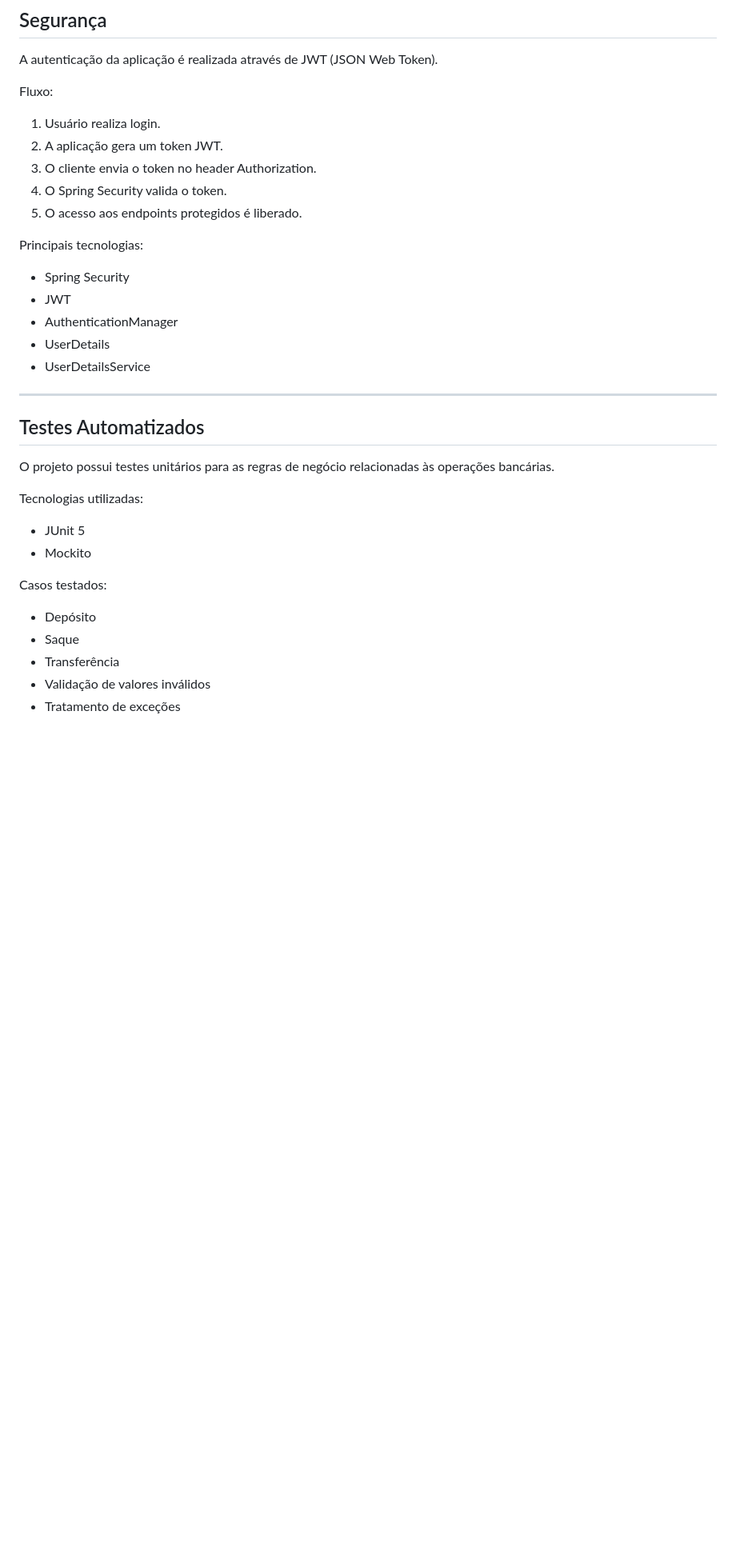
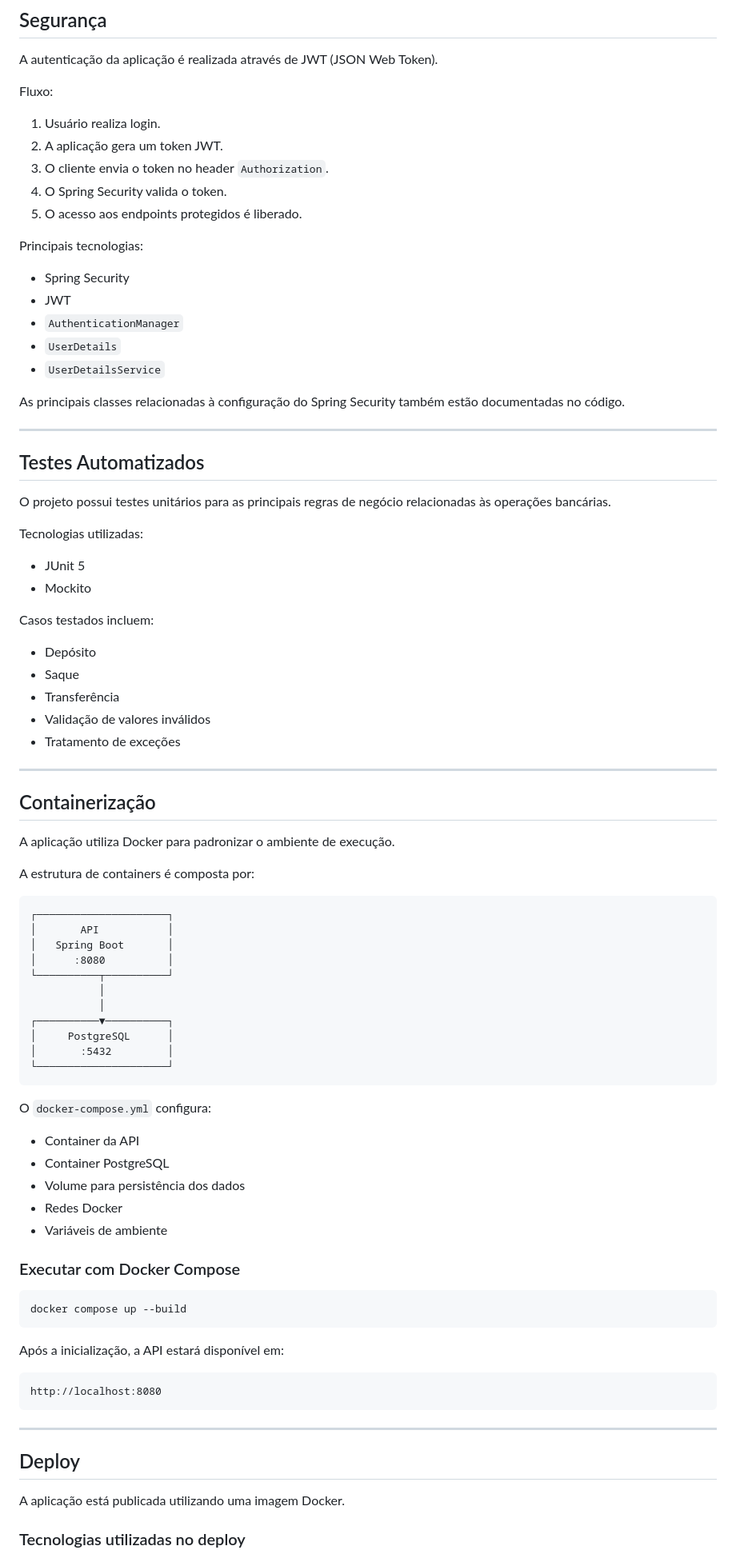
Before and after one commit to Alexssandro-Costa/Simple-Banking-System, a Markdown page: README.md, the part around one of its changes. Shown at 80% size. Rendered like a GitHub page; blank space fills up the shorter version.

````diff
--- a/README.md
+++ b/README.md
@@ -160,7 +214,7 @@ Fluxo:
 
 1. Usuário realiza login.
 2. A aplicação gera um token JWT.
-3. O cliente envia o token no header Authorization.
+3. O cliente envia o token no header `Authorization`.
 4. O Spring Security valida o token.
 5. O acesso aos endpoints protegidos é liberado.
 
@@ -168,25 +222,78 @@ Principais tecnologias:
 
 * Spring Security
 * JWT
-* AuthenticationManager
-* UserDetails
-* UserDetailsService
+* `AuthenticationManager`
+* `UserDetails`
+* `UserDetailsService`
+
+As principais classes relacionadas à configuração do Spring Security também estão documentadas no código.
 
 ---
 
 ## Testes Automatizados
 
-O projeto possui testes unitários para as regras de negócio relacionadas às operações bancárias.
+O projeto possui testes unitários para as principais regras de negócio relacionadas às operações bancárias.
 
 Tecnologias utilizadas:
 
 * JUnit 5
 * Mockito
 
-Casos testados:
+Casos testados incluem:
 
 * Depósito
 * Saque
 * Transferência
 * Validação de valores inválidos
 * Tratamento de exceções
+
+---
+
+## Containerização
+
+A aplicação utiliza Docker para padronizar o ambiente de execução.
+
+A estrutura de containers é composta por:
+
+```text
+┌─────────────────────┐
+│       API           │
+│   Spring Boot       │
+│      :8080          │
+└──────────┬──────────┘
+           │
+           │
+┌──────────▼──────────┐
+│     PostgreSQL      │
+│       :5432         │
+└─────────────────────┘
+```
+
+O `docker-compose.yml` configura:
+
+* Container da API
+* Container PostgreSQL
+* Volume para persistência dos dados
+* Redes Docker
+* Variáveis de ambiente
+
+### Executar com Docker Compose
+
+```bash
+docker compose up --build
+```
+
+Após a inicialização, a API estará disponível em:
+
+```text
+http://localhost:8080
+```
+
+---
+
+## Deploy
+
+A aplicação está publicada utilizando uma imagem Docker.
+
+### Tecnologias utilizadas no deploy
+
````
Also changed, not shown: other parts of README.md (+120 -40 lines).
